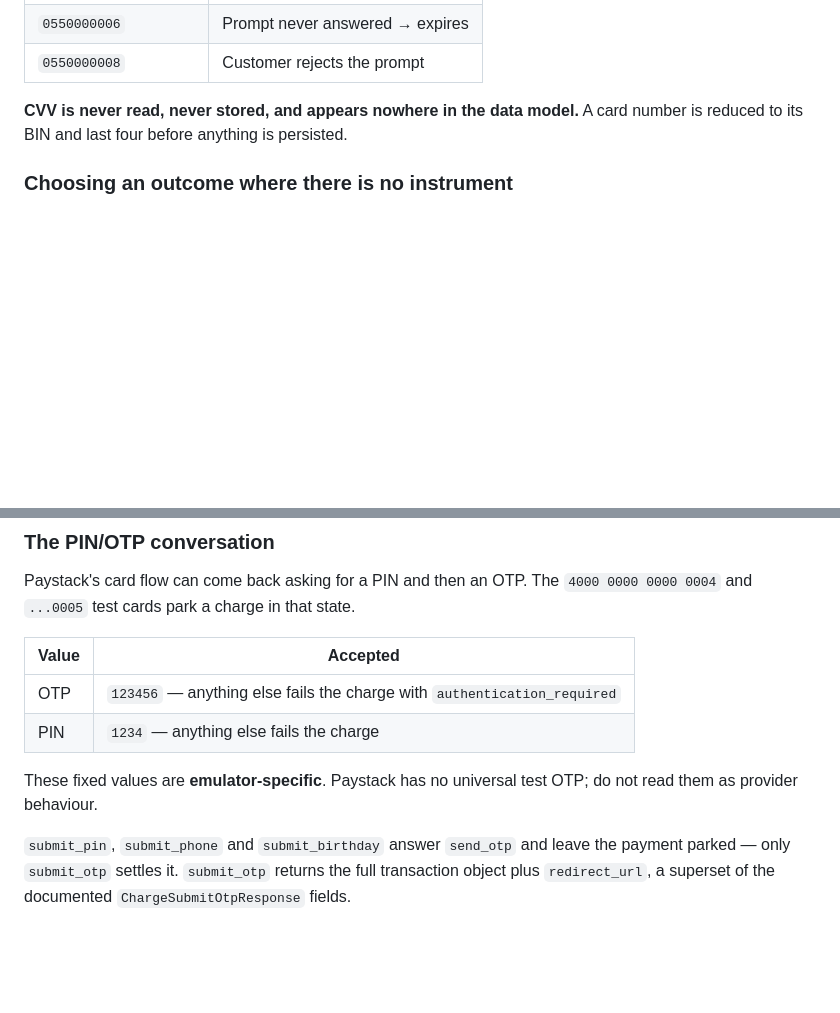
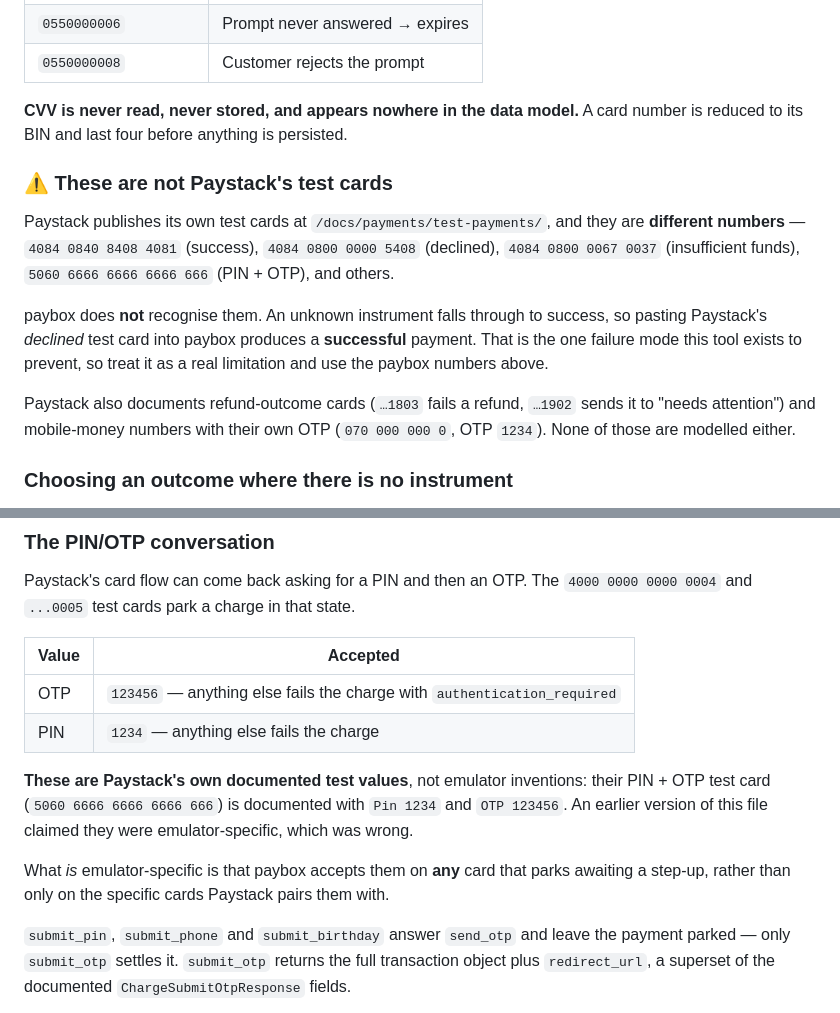
Before and after one commit to dsasante1/paybox, a Markdown page: docs/paystack.md, 2 parts joined by grey strips. Drawn GitHub-style; blank space fills up the shorter version.

```diff
--- a/docs/paystack.md
+++ b/docs/paystack.md
@@ -128,6 +131,22 @@ the Luhn check, and are not issued by any network.
 **CVV is never read, never stored, and appears nowhere in the data model.**
 A card number is reduced to its BIN and last four before anything is persisted.
 
+### ⚠️ These are not Paystack's test cards
+
+Paystack publishes its own test cards at `/docs/payments/test-payments/`, and
+they are **different numbers** — `4084 0840 8408 4081` (success),
+`4084 0800 0000 5408` (declined), `4084 0800 0067 0037` (insufficient funds),
+`5060 6666 6666 6666 666` (PIN + OTP), and others.
+
+paybox does **not** recognise them. An unknown instrument falls through to
+success, so pasting Paystack's *declined* test card into paybox produces a
+**successful** payment. That is the one failure mode this tool exists to
+prevent, so treat it as a real limitation and use the paybox numbers above.
+
+Paystack also documents refund-outcome cards (`…1803` fails a refund, `…1902`
+sends it to "needs attention") and mobile-money numbers with their own OTP
+(`070 000 000 0`, OTP `1234`). None of those are modelled either.
+
 ### Choosing an outcome where there is no instrument
 
 USSD carries only a three-digit bank code from a fixed enum, and EFT only a
@@ -197,8 +216,14 @@ Paystack's card flow can come back asking for a PIN and then an OTP. The
 | OTP | `123456` — anything else fails the charge with `authentication_required` |
 | PIN | `1234` — anything else fails the charge |
 
-These fixed values are **emulator-specific**. Paystack has no universal test
-OTP; do not read them as provider behaviour.
+**These are Paystack's own documented test values**, not emulator inventions:
+their PIN + OTP test card (`5060 6666 6666 6666 666`) is documented with
+`Pin 1234` and `OTP 123456`. An earlier version of this file claimed they were
+emulator-specific, which was wrong.
+
+What *is* emulator-specific is that paybox accepts them on **any** card that
+parks awaiting a step-up, rather than only on the specific cards Paystack
+pairs them with.
 
 `submit_pin`, `submit_phone` and `submit_birthday` answer `send_otp` and leave
 the payment parked — only `submit_otp` settles it. `submit_otp` returns the
```
Also changed, not shown: other parts of docs/paystack.md (+36 -14 lines).
